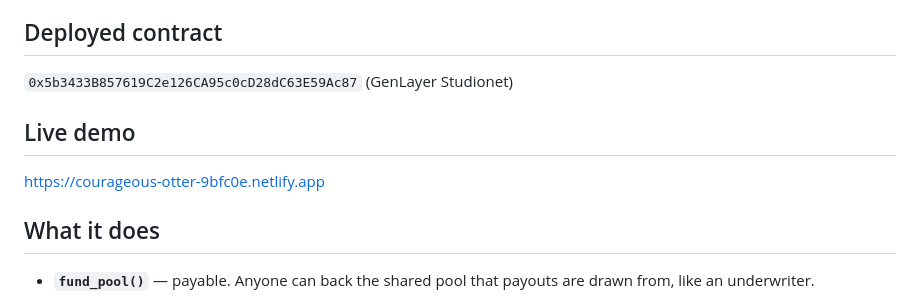
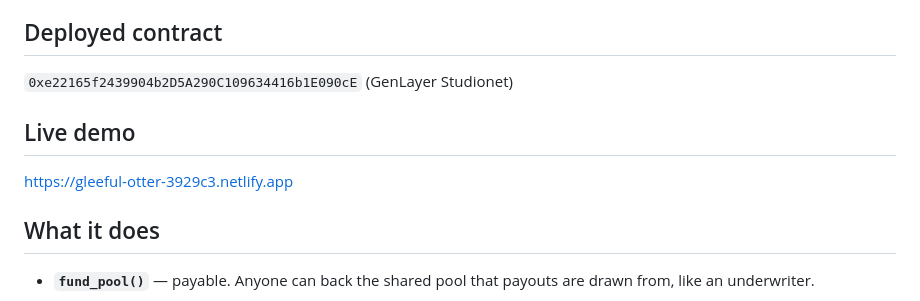
Before and after one commit to Olexandr88/flight-delay-insurance-genlayer, a Markdown page: README.md, the part around the change. Drawn GitHub-style.

Commit message:
Update deployed contract address and demo link

```diff
--- a/README.md
+++ b/README.md
@@ -8,11 +8,11 @@ flight-status page.
 
 ## Deployed contract
 
-`0x5b3433B857619C2e126CA95c0cD28dC63E59Ac87` (GenLayer Studionet)
+`0xe22165f2439904b2D5A290C109634416b1E090cE` (GenLayer Studionet)
 
 ## Live demo
 
-https://courageous-otter-9bfc0e.netlify.app
+https://gleeful-otter-3929c3.netlify.app
 
 ## What it does
 
```
